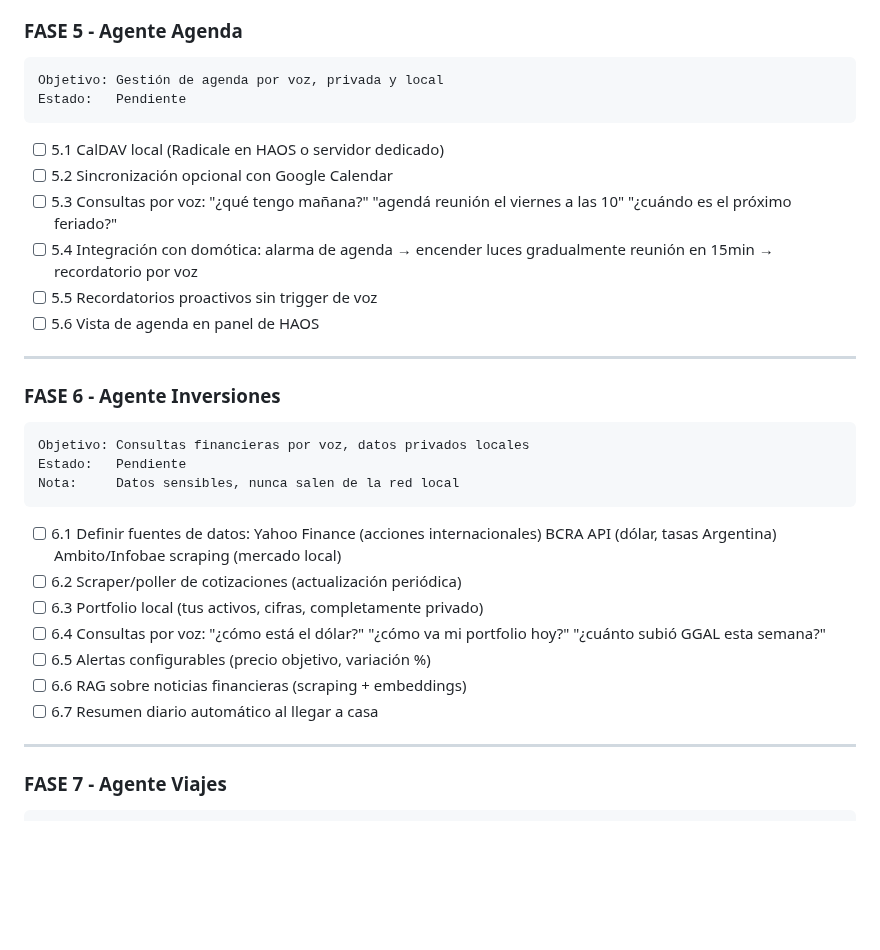
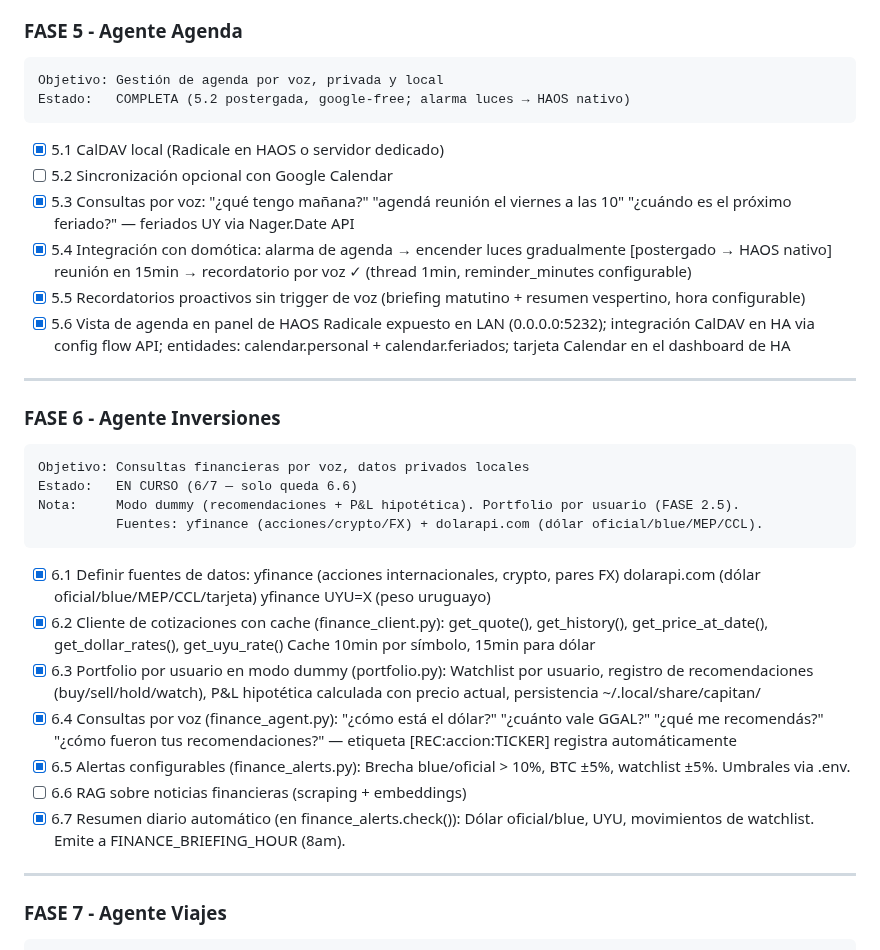
Before and after one commit to mblasi/home-agents, a Markdown page: masterplan/estado.md, the part around the change. Drawn GitHub-style; blank space fills up the shorter version.

Commit message:
chore: marcar fase 6 (6/7) como completada en estado.md

````diff
--- a/masterplan/estado.md
+++ b/masterplan/estado.md
@@ -339,41 +339,49 @@ Estado:   COMPLETA
 ### FASE 5 - Agente Agenda
 ```
 Objetivo: Gestión de agenda por voz, privada y local
-Estado:   Pendiente
+Estado:   COMPLETA (5.2 postergada, google-free; alarma luces → HAOS nativo)
 ```
-- [ ] 5.1  CalDAV local (Radicale en HAOS o servidor dedicado)
+- [x] 5.1  CalDAV local (Radicale en HAOS o servidor dedicado)
 - [ ] 5.2  Sincronización opcional con Google Calendar
-- [ ] 5.3  Consultas por voz:
+- [x] 5.3  Consultas por voz:
            "¿qué tengo mañana?"
            "agendá reunión el viernes a las 10"
-           "¿cuándo es el próximo feriado?"
-- [ ] 5.4  Integración con domótica:
-           alarma de agenda → encender luces gradualmente
-           reunión en 15min → recordatorio por voz
-- [ ] 5.5  Recordatorios proactivos sin trigger de voz
-- [ ] 5.6  Vista de agenda en panel de HAOS
+           "¿cuándo es el próximo feriado?" — feriados UY via Nager.Date API
+- [x] 5.4  Integración con domótica:
+           alarma de agenda → encender luces gradualmente [postergado → HAOS nativo]
+           reunión en 15min → recordatorio por voz ✓ (thread 1min, reminder_minutes configurable)
+- [x] 5.5  Recordatorios proactivos sin trigger de voz (briefing matutino + resumen vespertino, hora configurable)
+- [x] 5.6  Vista de agenda en panel de HAOS
+           Radicale expuesto en LAN (0.0.0.0:5232); integración CalDAV en HA via config flow API;
+           entidades: calendar.personal + calendar.feriados; tarjeta Calendar en el dashboard de HA
 
 ---
 
 ### FASE 6 - Agente Inversiones
 ```
 Objetivo: Consultas financieras por voz, datos privados locales
-Estado:   Pendiente
-Nota:     Datos sensibles, nunca salen de la red local
+Estado:   EN CURSO (6/7 — solo queda 6.6)
+Nota:     Modo dummy (recomendaciones + P&L hipotética). Portfolio por usuario (FASE 2.5).
+          Fuentes: yfinance (acciones/crypto/FX) + dolarapi.com (dólar oficial/blue/MEP/CCL).
 ```
-- [ ] 6.1  Definir fuentes de datos:
-           Yahoo Finance (acciones internacionales)
-           BCRA API (dólar, tasas Argentina)
-           Ambito/Infobae scraping (mercado local)
-- [ ] 6.2  Scraper/poller de cotizaciones (actualización periódica)
-- [ ] 6.3  Portfolio local (tus activos, cifras, completamente privado)
-- [ ] 6.4  Consultas por voz:
-           "¿cómo está el dólar?"
-           "¿cómo va mi portfolio hoy?"
-           "¿cuánto subió GGAL esta semana?"
-- [ ] 6.5  Alertas configurables (precio objetivo, variación %)
+- [x] 6.1  Definir fuentes de datos:
+           yfinance (acciones internacionales, crypto, pares FX)
+           dolarapi.com (dólar oficial/blue/MEP/CCL/tarjeta)
+           yfinance UYU=X (peso uruguayo)
+- [x] 6.2  Cliente de cotizaciones con cache (finance_client.py):
+           get_quote(), get_history(), get_price_at_date(), get_dollar_rates(), get_uyu_rate()
+           Cache 10min por símbolo, 15min para dólar
+- [x] 6.3  Portfolio por usuario en modo dummy (portfolio.py):
+           Watchlist por usuario, registro de recomendaciones (buy/sell/hold/watch),
+           P&L hipotética calculada con precio actual, persistencia ~/.local/share/capitan/
+- [x] 6.4  Consultas por voz (finance_agent.py):
+           "¿cómo está el dólar?" "¿cuánto vale GGAL?" "¿qué me recomendás?"
+           "¿cómo fueron tus recomendaciones?" — etiqueta [REC:accion:TICKER] registra automáticamente
+- [x] 6.5  Alertas configurables (finance_alerts.py):
+           Brecha blue/oficial > 10%, BTC ±5%, watchlist ±5%. Umbrales via .env.
 - [ ] 6.6  RAG sobre noticias financieras (scraping + embeddings)
-- [ ] 6.7  Resumen diario automático al llegar a casa
+- [x] 6.7  Resumen diario automático (en finance_alerts.check()):
+           Dólar oficial/blue, UYU, movimientos de watchlist. Emite a FINANCE_BRIEFING_HOUR (8am).
 
 ---
 
````
